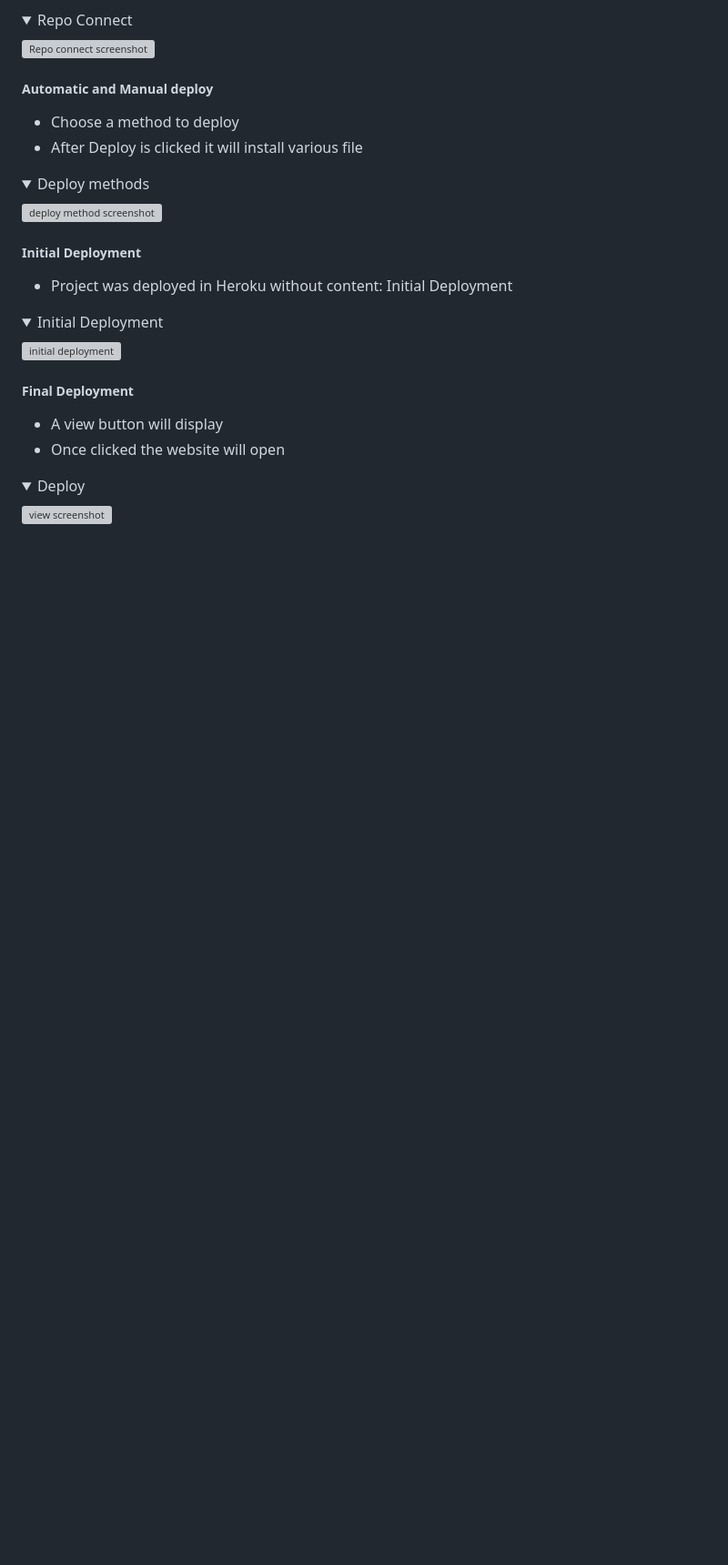
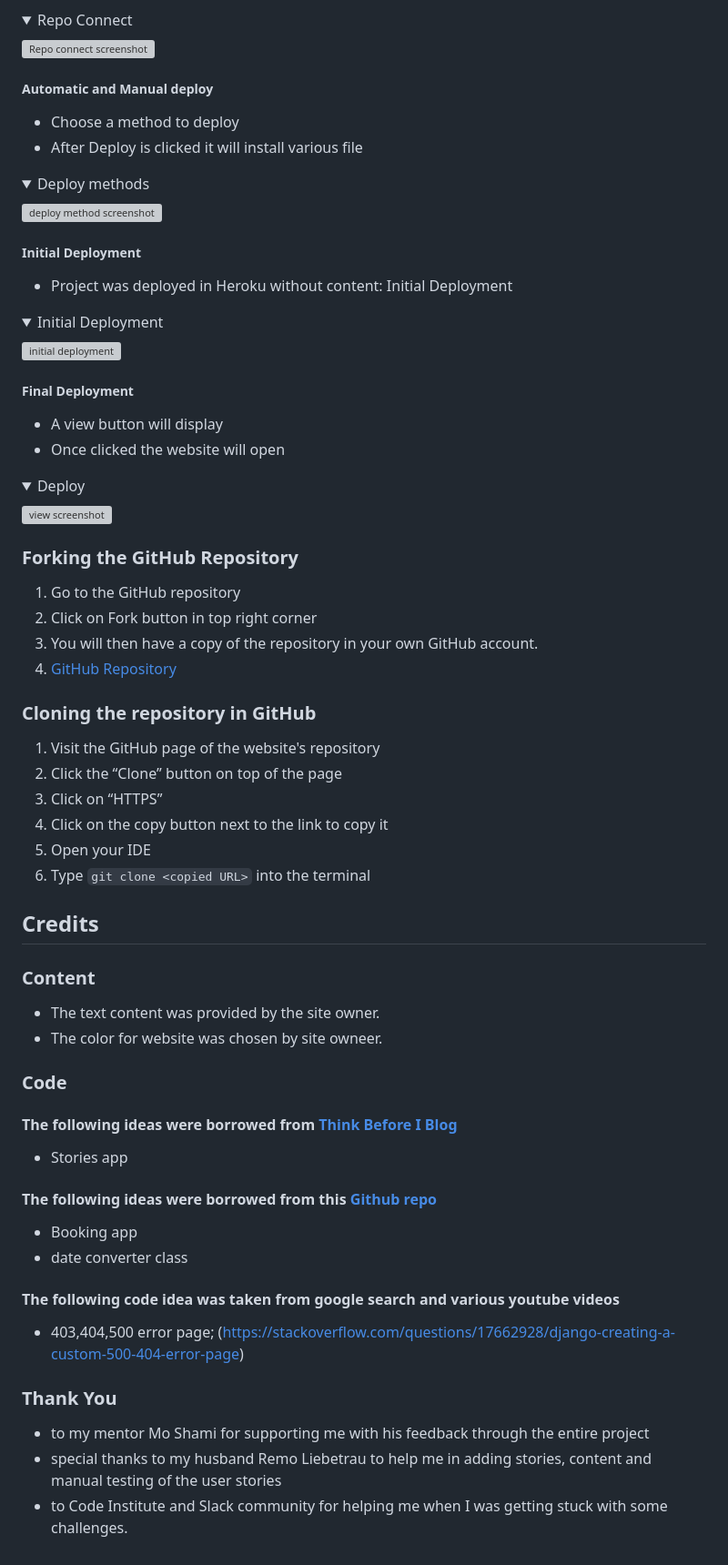
Before and after one commit to Sinha5714/humanitas_django_pp4, a Markdown page: README.md, the part around the change. Shown at 91% size. Drawn GitHub-style; folded sections open; blank space fills up the shorter version; grey boxes are pictures that could not be loaded.

Commit message:
Add Credit section in README.md

````diff
--- a/README.md
+++ b/README.md
@@ -957,3 +957,47 @@ NOTE: For initial deployment DISABLE_COLLECTSTATIC was also added
     <summary> Deploy</summary>
     <img src="documentation/heroku/view.png" alt="view screenshot">
 </details>
+
+### Forking the GitHub Repository
+
+1. Go to the GitHub repository
+2. Click on Fork button in top right corner
+3. You will then have a copy of the repository in your own GitHub account.
+4. [GitHub Repository](https://github.com/Sinha5714/humanitas_django_pp4)
+
+### Cloning the repository in GitHub
+
+1. Visit the GitHub page of the website's repository
+2. Click the “Clone” button on top of the page
+3. Click on “HTTPS”
+4. Click on the copy button next to the link to copy it
+5. Open your IDE
+6. Type ```git clone <copied URL>``` into the terminal
+
+## Credits
+
+### Content
+
+- The text content was provided by the site owner.
+- The color for website was chosen by site owneer.
+
+### Code
+
+#### The following ideas were borrowed from [Think Before I Blog](https://learn.codeinstitute.net/ci_program/diplomainfullstacksoftwarecommoncurriculum)
+
+- Stories app
+
+#### The following ideas were borrowed from this [Github repo](https://github.com/tylertaewook/tutor-scheduler-django/tree/main)
+
+- Booking app
+- date converter class
+
+#### The following code idea was taken from google search and various youtube videos
+
+- 403,404,500 error page; (https://stackoverflow.com/questions/17662928/django-creating-a-custom-500-404-error-page)
+
+### Thank You
+
+- to my mentor Mo Shami for supporting me with his feedback through the entire project
+- special thanks to my husband Remo Liebetrau to help me in adding stories, content and manual testing of the user stories
+- to Code Institute and Slack community for helping me when I was getting stuck with some challenges.
````
